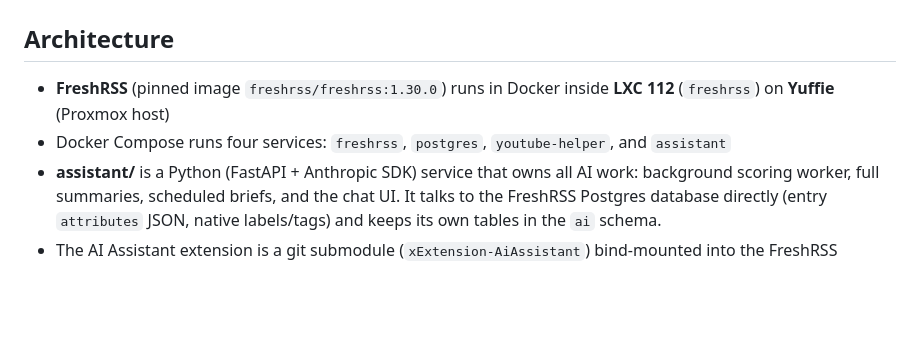
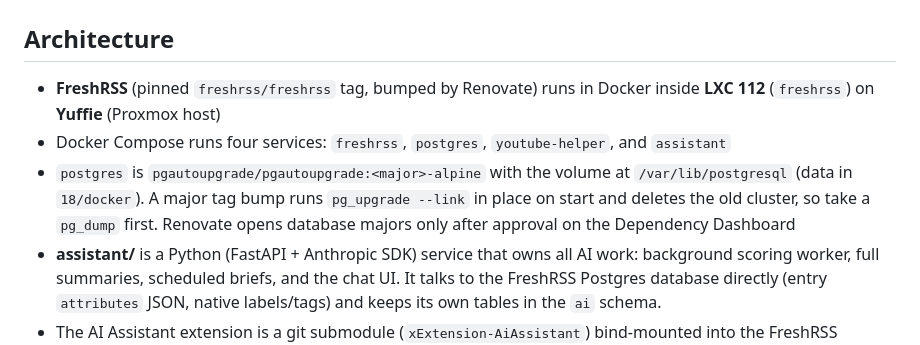
Before and after one commit to Kautiontape/freshrss-deploy, a Markdown page: CLAUDE.md, the part around the change. Rendered like a GitHub page; blank space fills up the shorter version.

Commit message:
claude: Note the self-upgrading Postgres image

```diff
--- a/CLAUDE.md
+++ b/CLAUDE.md
@@ -2,8 +2,11 @@
 
 ## Architecture
 
-- **FreshRSS** (pinned image `freshrss/freshrss:1.30.0`) runs in Docker inside **LXC 112** (`freshrss`) on **Yuffie** (Proxmox host)
+- **FreshRSS** (pinned `freshrss/freshrss` tag, bumped by Renovate) runs in Docker inside **LXC 112** (`freshrss`) on **Yuffie** (Proxmox host)
 - Docker Compose runs four services: `freshrss`, `postgres`, `youtube-helper`, and `assistant`
+- `postgres` is `pgautoupgrade/pgautoupgrade:<major>-alpine` with the volume at `/var/lib/postgresql` (data in
+  `18/docker`). A major tag bump runs `pg_upgrade --link` in place on start and deletes the old cluster, so take a
+  `pg_dump` first. Renovate opens database majors only after approval on the Dependency Dashboard
 - **assistant/** is a Python (FastAPI + Anthropic SDK) service that owns all AI work: background scoring worker,
   full summaries, scheduled briefs, and the chat UI. It talks to the FreshRSS Postgres database directly
   (entry `attributes` JSON, native labels/tags) and keeps its own tables in the `ai` schema.
```
